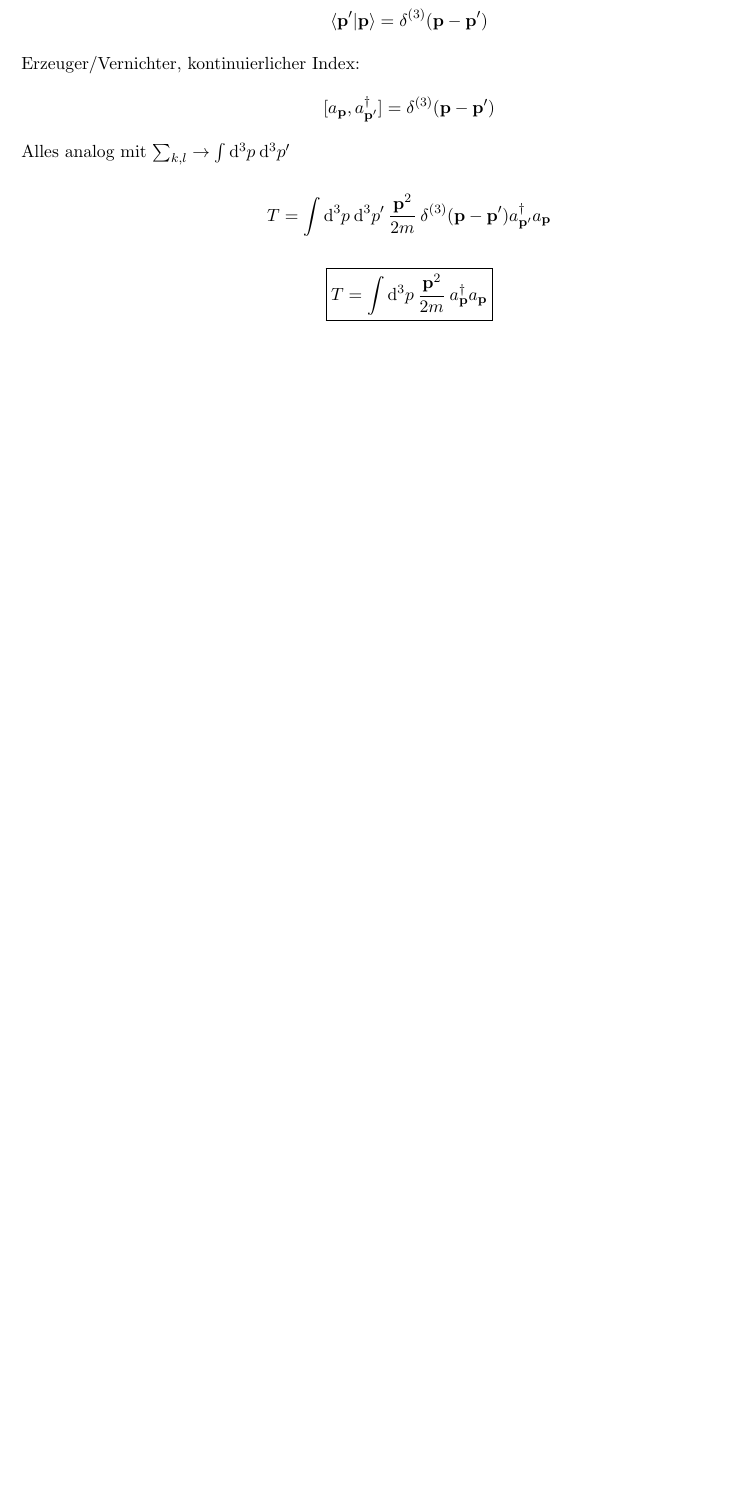
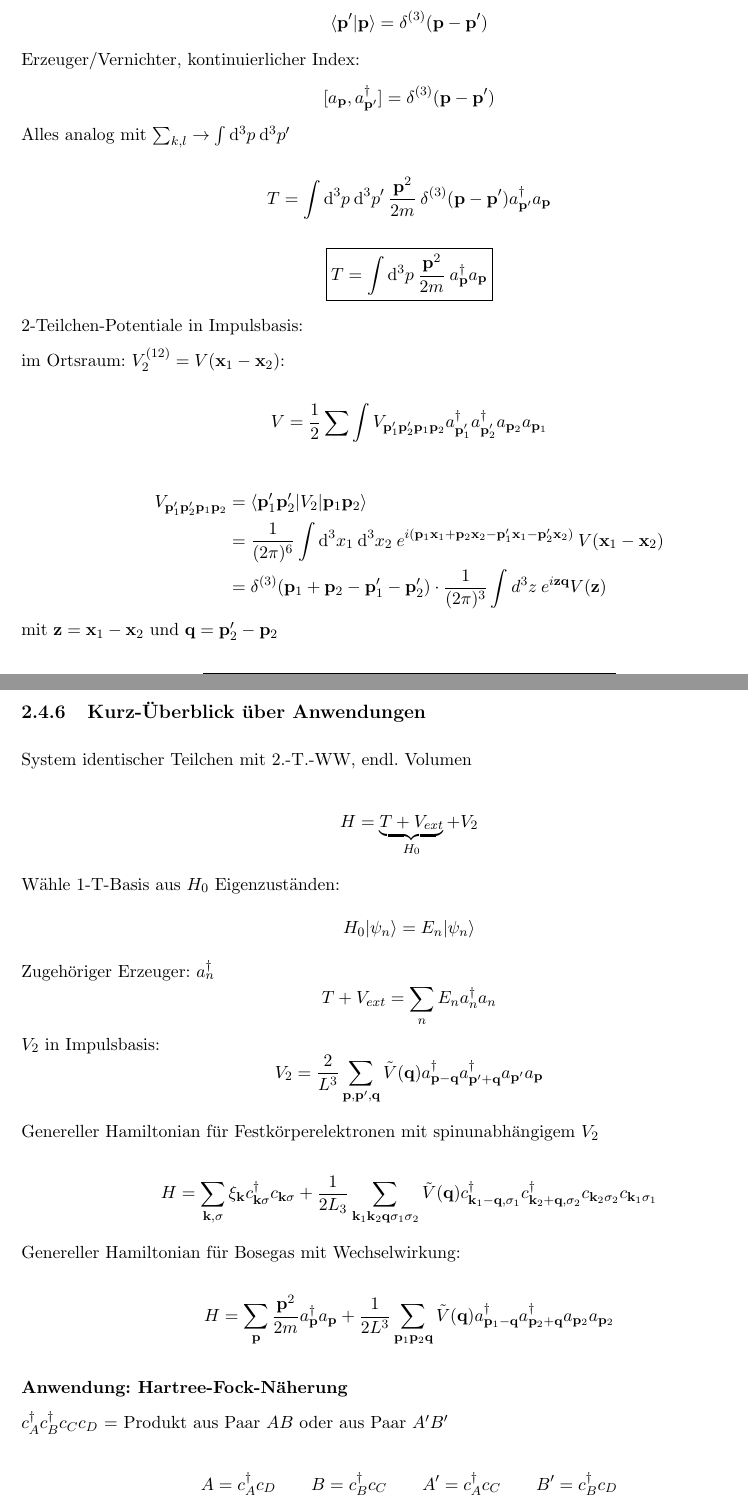
Before and after one commit to benassud/Quantenmechanik, a LaTeX document (QT2--Skript_Joris/main.tex): part of page 31 of 31 before the commit and two parts of pages 31 and 32 of 32 after it, the two joined at a grey line, cut so that both start at the same text, the shorter picture padded with empty space. Compiled offline with pdfLaTeX.

Commit message:
VO 09.06.

```diff
--- a/QT2--Skript_Joris/main.tex
+++ b/QT2--Skript_Joris/main.tex
@@ -1096,3 +1096,44 @@ $$T = \int \dif^3p\:\dif^3p' \: \frac{\vf{p}^2}{2m}\: \delta^{(3)}(\vf{p}-\vf{p}
 
 $$\boxed{T=\int\dif^3p \: \frac{\vf{p}^2}{2m} \:\create{\vf{p}}\destroy{\vf{p}}}$$
 
+2-Teilchen-Potentiale in Impulsbasis:\par
+
+im Ortsraum: $V_2^{(12)}=V(\vf{x}_1-\vf{x}_2)$:
+
+$$V = \frac{1}{2}\sum\int V_{\vf{p}_1'\vf{p}_2'\vf{p}_1\vf{p}_2}\create{\vf{p}_1'}\create{\vf{p}_2'}\destroy{\vf{p}_2}\destroy{\vf{p}_1}$$
+
+\begin{align*}
+V_{\vf{p}_1'\vf{p}_2'\vf{p}_1\vf{p}_2} &= \erwop{\vf{p}_1'\vf{p}_2'}{V_2}{\vf{p}_1\vf{p}_2} \\
+&=\frac{1}{(2\pi )^6}\int\dif^3x_1\:\dif^3x_2\: e^{i(\vf{p}_1\vf{x}_1 + \vf{p}_2\vf{x}_2 - \vf{p}_1'\vf{x}_1 - \vf{p}_2'\vf{x}_2)}\: V(\vf{x}_1-\vf{x}_2) \\
+&= \delta^{(3)}(\vf{p}_1+\vf{p}_2 - \vf{p}_1' -\vf{p}_2')\cdot \frac{1}{(2\pi )^3}\int d^3z\:e^{i\vf{z}\vf{q}}V(\vf{z})
+\end{align*}
+mit $\vf{z}=\vf{x}_1-\vf{x}_2$ und $\vf{q}=\vf{p}_2'-\vf{p}_2$
+
+$$\boxed{V = \frac{1}{2}\int \dif^3p_1\:\dif^3p_2\:d^3q\:\frac{1}{(2\pi )^3}\tilde{V}(\vf{q})\create{\vf{p}_1+\vf{q}}\create{\vf{p}_2-\vf{q}}\destroy{\vf{p}_2}\destroy{\vf{p}_1}}$$
+
+\subsection{Kurz-Überblick über Anwendungen}
+
+System identischer Teilchen mit 2.-T.-WW, endl. Volumen
+
+$$H=\underbrace{T+V_{ext}}_{H_0}+V_2$$
+
+Wähle 1-T-Basis aus $H_0$ Eigenzuständen:
+$$H_0\ket{\psi_n}=E_n\ket{\psi_n}$$
+Zugehöriger Erzeuger: $\create{n}$
+$$T+V_{ext}=\sum_n E_n\create{n}\destroy{n}$$
+$V_2$ in Impulsbasis:
+$$V_2 = \frac{2}{L^3}\sum_{\vf{p},\vf{p}',\vf{q}}\tilde{V}(\vf{q})\create{\vf{p}-\vf{q}}\create{\vf{p}'+\vf{q}}\destroy{\vf{p}'}\destroy{\vf{p}}$$
+
+Genereller Hamiltonian für Festkörperelektronen mit spinunabhängigem $V_2$
+
+$$H = \sum_{\vf{k},\sigma}\xi_{\vf{k}}\createf{\vf{k}\sigma}\destroyf{\vf{k}\sigma} + \frac{1}{2L_3}\sum_{\vf{k}_1\vf{k}_2\vf{q}\sigma_1\sigma_2}\tilde{V}(\vf{q})\createf{\vf{k}_1-\vf{q},\sigma_1}\createf{\vf{k}_2+\vf{q},\sigma_2}\destroyf{\vf{k}_2\sigma_2}\destroyf{\vf{k}_1\sigma_1}$$
+
+Genereller Hamiltonian für Bosegas mit Wechselwirkung:
+
+$$H=\sum_\vf{p}\frac{\vf{p}^2}{2m}\create{\vf{p}}\destroy{\vf{p}}+\frac{1}{2L^3}\sum_{\vf{p}_1\vf{p}_2\vf{q}}\tilde{V}(\vf{q})\create{\vf{p}_1-\vf{q}}\create{\vf{p}_2+\vf{q}}\destroy{\vf{p}_2}\destroy{\vf{p}_2}$$
+
+\paragraph{Anwendung: Hartree-Fock-Näherung}\mbox{}\par
+
+$\createf{A}\createf{B}\destroyf{C}\destroyf{D}$ = Produkt aus Paar $AB$ oder aus Paar $A'B'$
+
+$$A=\createf{A}\destroyf{D}\qquad B = \createf{B}\destroyf{C}\qquad A'=\createf{A}\destroyf{C}\qquad B'=\createf{B}\destroyf{D}$$
```
Also changed, not shown: QT2--Skript_Joris/main.pdf, QT2--Skript_Joris/main.tex (13 more changed lines).
